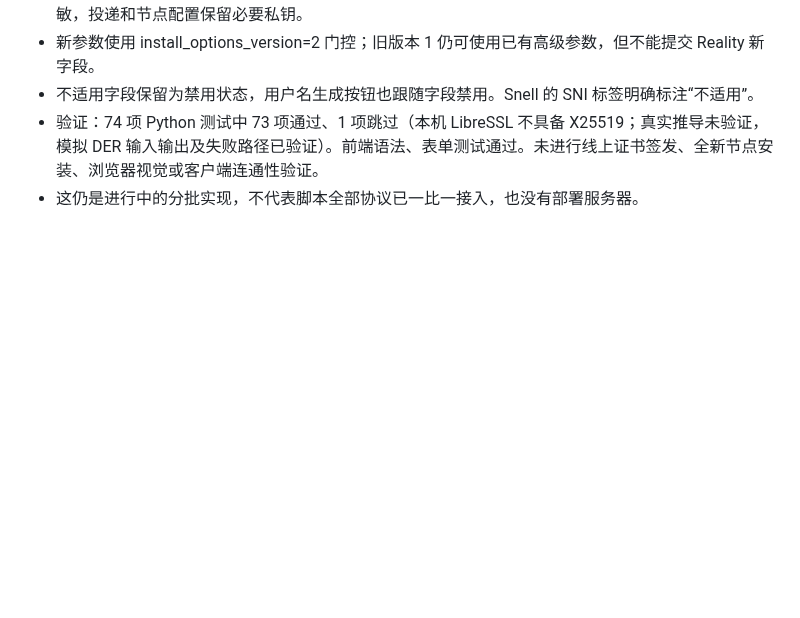
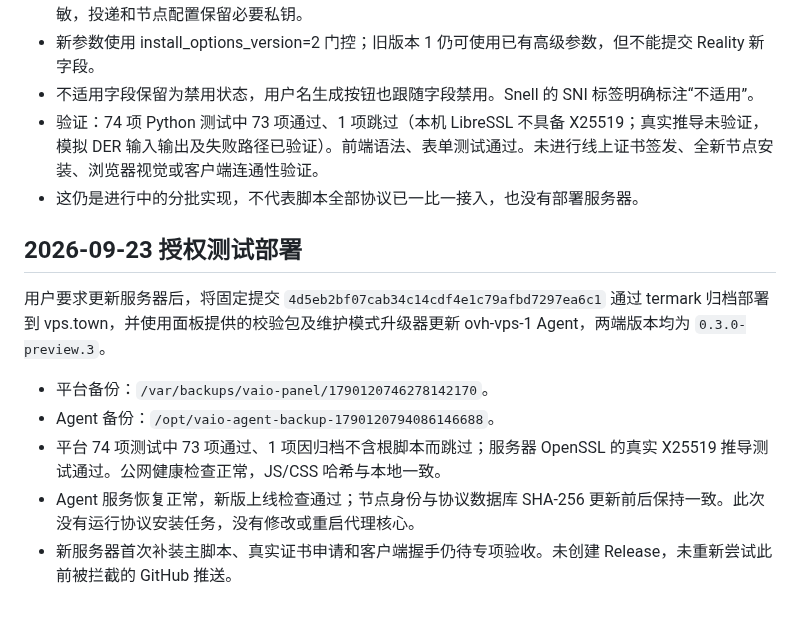
Before and after one commit to mozisen/surge, a Markdown page: platform/docs/install-options-progress.md, the part around the change. Rendered like a GitHub page; blank space fills up the shorter version.

Commit message:
docs: record advanced install preview deployment

```diff
--- a/platform/docs/install-options-progress.md
+++ b/platform/docs/install-options-progress.md
@@ -48,3 +48,13 @@
 - 不适用字段保留为禁用状态，用户名生成按钮也跟随字段禁用。Snell 的 SNI 标签明确标注“不适用”。
 - 验证：74 项 Python 测试中 73 项通过、1 项跳过（本机 LibreSSL 不具备 X25519；真实推导未验证，模拟 DER 输入输出及失败路径已验证）。前端语法、表单测试通过。未进行线上证书签发、全新节点安装、浏览器视觉或客户端连通性验证。
 - 这仍是进行中的分批实现，不代表脚本全部协议已一比一接入，也没有部署服务器。
+
+## 2026-09-23 授权测试部署
+
+用户要求更新服务器后，将固定提交 `4d5eb2bf07cab34c14cdf4e1c79afbd7297ea6c1` 通过 termark 归档部署到 vps.town，并使用面板提供的校验包及维护模式升级器更新 ovh-vps-1 Agent，两端版本均为 `0.3.0-preview.3`。
+
+- 平台备份：`/var/backups/vaio-panel/1790120746278142170`。
+- Agent 备份：`/opt/vaio-agent-backup-1790120794086146688`。
+- 平台 74 项测试中 73 项通过、1 项因归档不含根脚本而跳过；服务器 OpenSSL 的真实 X25519 推导测试通过。公网健康检查正常，JS/CSS 哈希与本地一致。
+- Agent 服务恢复正常，新版上线检查通过；节点身份与协议数据库 SHA-256 更新前后保持一致。此次没有运行协议安装任务，没有修改或重启代理核心。
+- 新服务器首次补装主脚本、真实证书申请和客户端握手仍待专项验收。未创建 Release，未重新尝试此前被拦截的 GitHub 推送。
```
